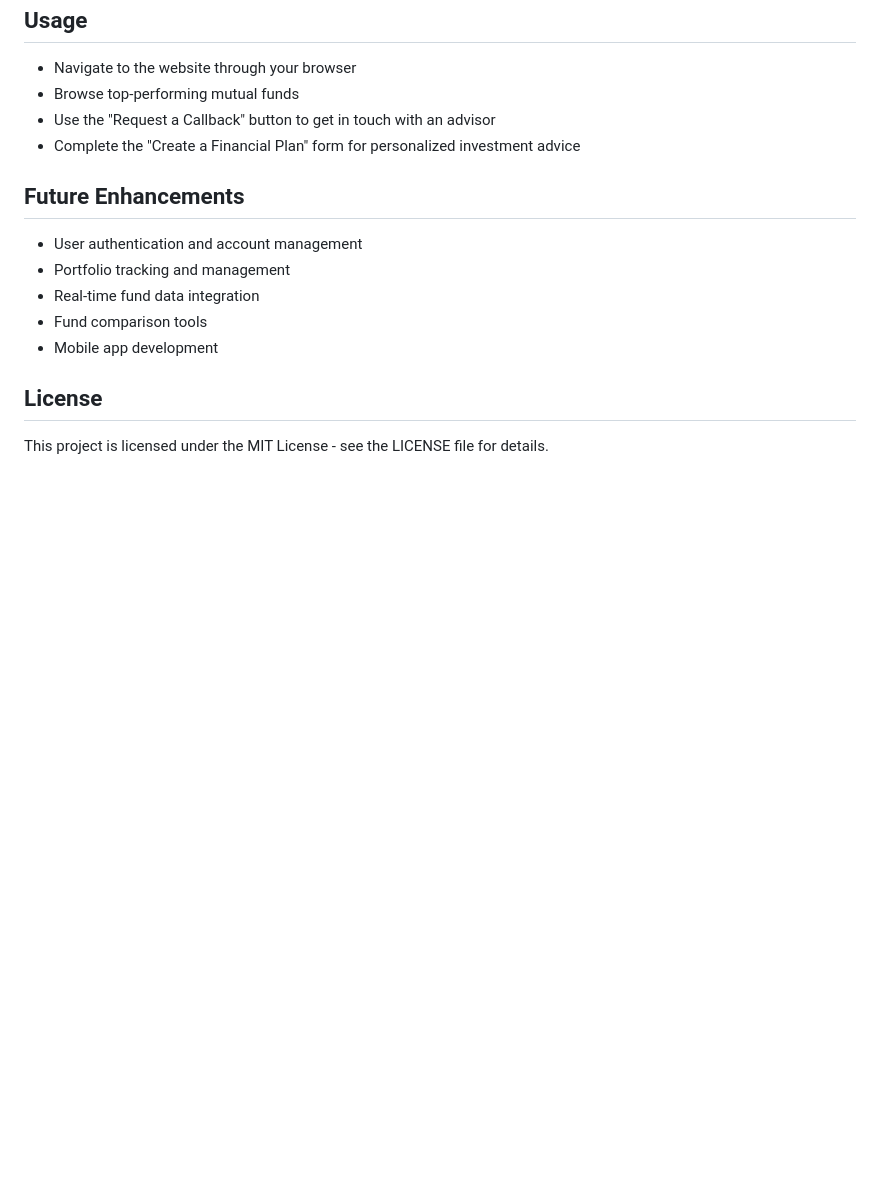
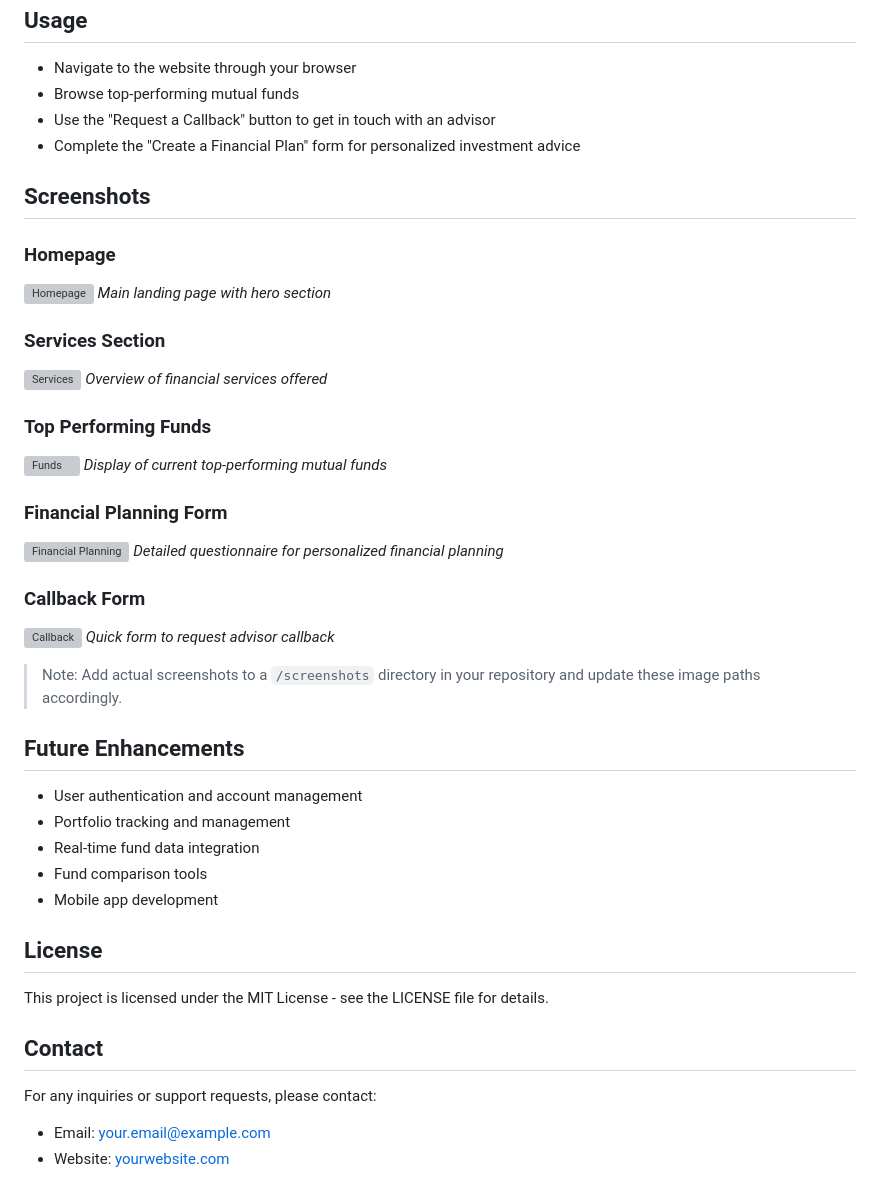
Before and after one commit to SahilBrahmankar/WT_Mini_Project, a Markdown page: README.md, the part around the change. Rendered like a GitHub page; blank space fills up the shorter version; grey boxes are pictures that could not be loaded.

```diff
--- a/README.md
+++ b/README.md
@@ -106,6 +106,30 @@ CREATE TABLE financial_plans (
 - Use the "Request a Callback" button to get in touch with an advisor
 - Complete the "Create a Financial Plan" form for personalized investment advice
 
+## Screenshots
+
+### Homepage
+![Homepage](/screenshots/homepage.png)
+*Main landing page with hero section*
+
+### Services Section
+![Services](/screenshots/services.png)
+*Overview of financial services offered*
+
+### Top Performing Funds
+![Funds](/screenshots/funds.png)
+*Display of current top-performing mutual funds*
+
+### Financial Planning Form
+![Financial Planning](/screenshots/financial-plan.png)
+*Detailed questionnaire for personalized financial planning*
+
+### Callback Form
+![Callback](/screenshots/callback.png)
+*Quick form to request advisor callback*
+
+> Note: Add actual screenshots to a `/screenshots` directory in your repository and update these image paths accordingly.
+
 ## Future Enhancements
 - User authentication and account management
 - Portfolio tracking and management
@@ -115,3 +139,8 @@ CREATE TABLE financial_plans (
 
 ## License
 This project is licensed under the MIT License - see the LICENSE file for details.
+
+## Contact
+For any inquiries or support requests, please contact:
+- Email: your.email@example.com
+- Website: [yourwebsite.com](https://yourwebsite.com)
```
